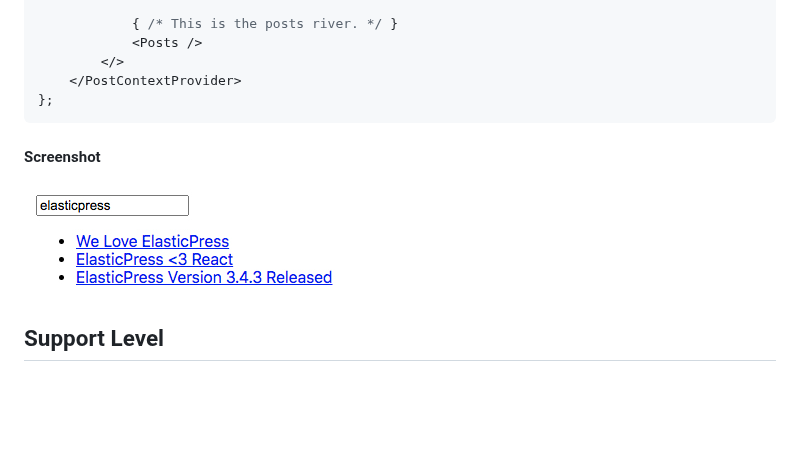
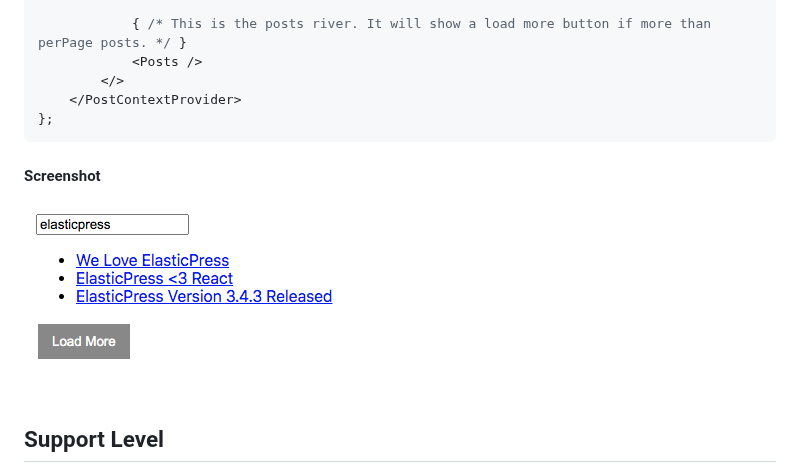
Before and after one commit to 10up/elasticpress-react, a Markdown page: README.md, the part around one of its changes. GitHub-like rendering; pictures changed too: screenshots/posts.jpg; blank space fills up the shorter version.

Commit message:
Add load more button

```diff
--- a/README.md
+++ b/README.md
@@ -82,5 +82,5 @@ const MyComponent = () => {
 
-			{ /* This is the posts river. */ }
+			{ /* This is the posts river. It will show a load more button if more than perPage posts. */ }
 			<Posts />
 		</>
 	</PostContextProvider>
```
Also changed, not shown: other parts of README.md (+2 -2 lines), 13 other files.
